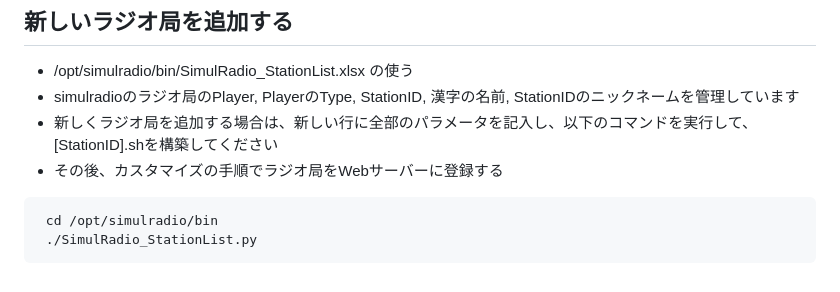
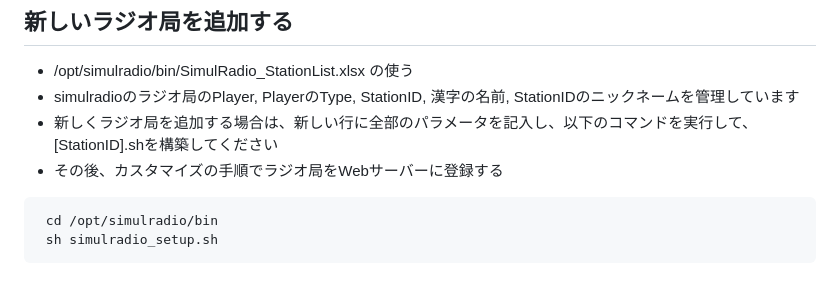
Before and after one commit to kikegami0841/simul-pi-radio, a Markdown page: README.md, the part around the change. Rendered like a GitHub page.

Commit message:
Modified setup script

````diff
--- a/README.md
+++ b/README.md
@@ -125,5 +125,5 @@ sh ./install.sh
 - その後、カスタマイズの手順でラジオ局をWebサーバーに登録する
 ```
  cd /opt/simulradio/bin
- ./SimulRadio_StationList.py
+ sh simulradio_setup.sh
 ```
````
